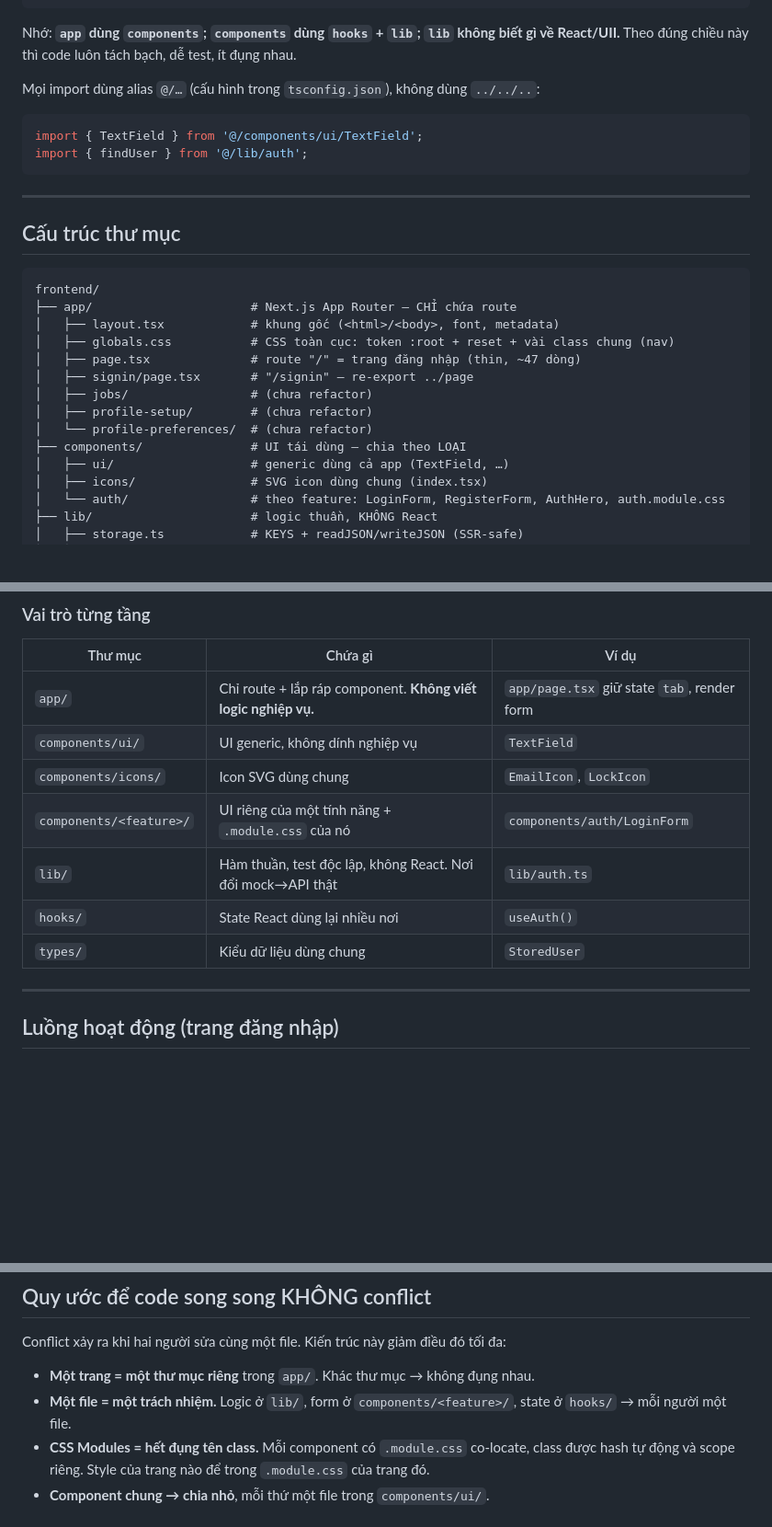
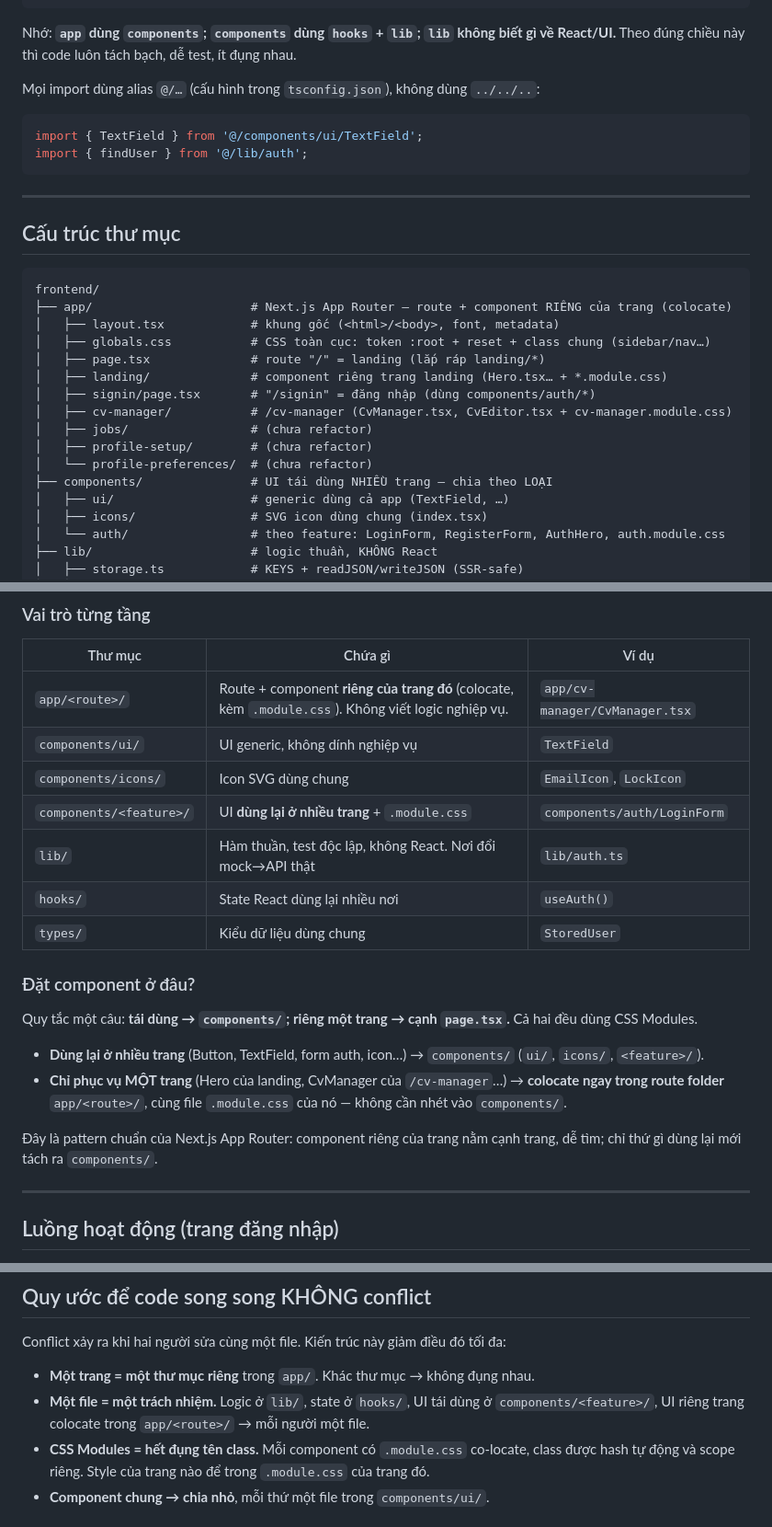
Before and after one commit to Tooltu-deve/Autonomous-Career-Agent, a Markdown page: frontend/README.md, 3 parts joined by grey strips. Shown at 92% size. GitHub-like rendering; blank space fills up the shorter version.

Commit message:
docs(frontend): clarify component placement (colocate page-specific, components/ for reused)

````diff
--- a/frontend/README.md
+++ b/frontend/README.md
@@ -39,7 +39,7 @@ lib/         (logic thuần, KHÔNG React) không import hooks/components
 types/       (kiểu TS)                  không import gì
 ```
 
-Nhớ: **`app` dùng `components`; `components` dùng `hooks` + `lib`; `lib` không biết gì về React/UII.** Theo đúng chiều này thì code luôn tách bạch, dễ test, ít đụng nhau.
+Nhớ: **`app` dùng `components`; `components` dùng `hooks` + `lib`; `lib` không biết gì về React/UI.** Theo đúng chiều này thì code luôn tách bạch, dễ test, ít đụng nhau.
 
 Mọi import dùng alias `@/…` (cấu hình trong `tsconfig.json`), không dùng `../../..`:
 
@@ -54,15 +54,17 @@ import { findUser } from '@/lib/auth';
 
 ```
 frontend/
-├── app/                      # Next.js App Router — CHỈ chứa route
+├── app/                      # Next.js App Router — route + component RIÊNG của trang (colocate)
 │   ├── layout.tsx            # khung gốc (<html>/<body>, font, metadata)
-│   ├── globals.css           # CSS toàn cục: token :root + reset + vài class chung (nav)
-│   ├── page.tsx              # route "/" = trang đăng nhập (thin, ~47 dòng)
-│   ├── signin/page.tsx       # "/signin" — re-export ../page
+│   ├── globals.css           # CSS toàn cục: token :root + reset + class chung (sidebar/nav…)
+│   ├── page.tsx              # route "/" = landing (lắp ráp landing/*)
+│   ├── landing/              # component riêng trang landing (Hero.tsx… + *.module.css)
+│   ├── signin/page.tsx       # "/signin" = đăng nhập (dùng components/auth/*)
+│   ├── cv-manager/           # /cv-manager (CvManager.tsx, CvEditor.tsx + cv-manager.module.css)
 │   ├── jobs/                 # (chưa refactor)
 │   ├── profile-setup/        # (chưa refactor)
 │   └── profile-preferences/  # (chưa refactor)
-├── components/               # UI tái dùng — chia theo LOẠI
+├── components/               # UI tái dùng NHIỀU trang — chia theo LOẠI
 │   ├── ui/                   # generic dùng cả app (TextField, …)
 │   ├── icons/                # SVG icon dùng chung (index.tsx)
 │   └── auth/                 # theo feature: LoginForm, RegisterForm, AuthHero, auth.module.css
@@ -81,13 +83,22 @@ frontend/
 
 | Thư mục | Chứa gì | Ví dụ |
 |---|---|---|
-| `app/` | Chỉ route + lắp ráp component. **Không viết logic nghiệp vụ.** | `app/page.tsx` giữ state `tab`, render form |
+| `app/<route>/` | Route + component **riêng của trang đó** (colocate, kèm `.module.css`). Không viết logic nghiệp vụ. | `app/cv-manager/CvManager.tsx` |
 | `components/ui/` | UI generic, không dính nghiệp vụ | `TextField` |
 | `components/icons/` | Icon SVG dùng chung | `EmailIcon`, `LockIcon` |
-| `components/<feature>/` | UI riêng của một tính năng + `.module.css` của nó | `components/auth/LoginForm` |
+| `components/<feature>/` | UI **dùng lại ở nhiều trang** + `.module.css` | `components/auth/LoginForm` |
 | `lib/` | Hàm thuần, test độc lập, không React. Nơi đổi mock→API thật | `lib/auth.ts` |
 | `hooks/` | State React dùng lại nhiều nơi | `useAuth()` |
 | `types/` | Kiểu dữ liệu dùng chung | `StoredUser` |
+
+### Đặt component ở đâu?
+
+Quy tắc một câu: **tái dùng → `components/`; riêng một trang → cạnh `page.tsx`.** Cả hai đều dùng CSS Modules.
+
+- **Dùng lại ở nhiều trang** (Button, TextField, form auth, icon…) → `components/` (`ui/`, `icons/`, `<feature>/`).
+- **Chỉ phục vụ MỘT trang** (Hero của landing, CvManager của `/cv-manager`…) → **colocate ngay trong route folder** `app/<route>/`, cùng file `.module.css` của nó — không cần nhét vào `components/`.
+
+Đây là pattern chuẩn của Next.js App Router: component riêng của trang nằm cạnh trang, dễ tìm; chỉ thứ gì dùng lại mới tách ra `components/`.
 
 ---
 
@@ -114,7 +125,7 @@ frontend/
 Conflict xảy ra khi hai người sửa cùng một file. Kiến trúc này giảm điều đó tối đa:
 
 - **Một trang = một thư mục riêng** trong `app/`. Khác thư mục → không đụng nhau.
-- **Một file = một trách nhiệm.** Logic ở `lib/`, form ở `components/<feature>/`, state ở `hooks/` → mỗi người một file.
+- **Một file = một trách nhiệm.** Logic ở `lib/`, state ở `hooks/`, UI tái dùng ở `components/<feature>/`, UI riêng trang colocate trong `app/<route>/` → mỗi người một file.
 - **CSS Modules = hết đụng tên class.** Mỗi component có `.module.css` co-locate, class được hash tự động và scope riêng. Style của trang nào để trong `.module.css` của trang đó.
 - **Component chung → chia nhỏ**, mỗi thứ một file trong `components/ui/`.
 
````
